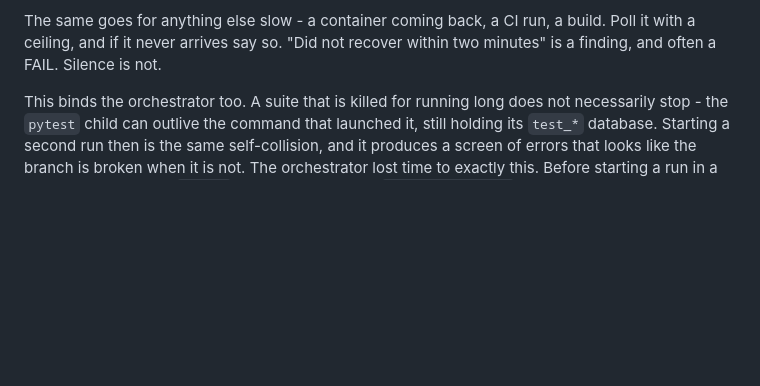
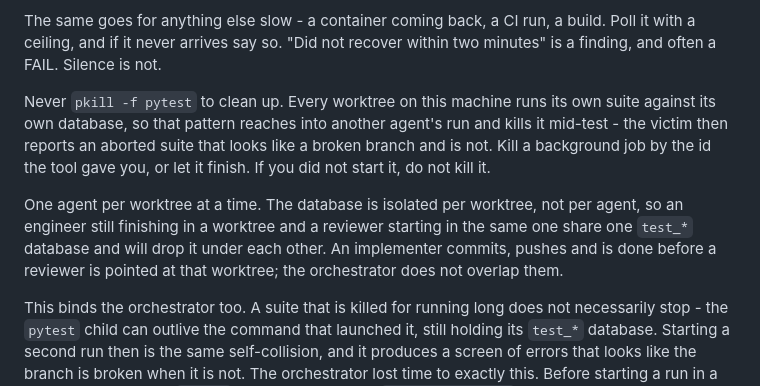
Before and after one commit to alexeygrigorev/retroloop, a Markdown page: _docs/process.md, the part around the change. Drawn GitHub-style; blank space fills up the shorter version.

Commit message:
Ban `pkill -f pytest`, and one agent per worktree
Two failure modes from #23's hand-off, both from worktrees sharing a
host. An agent ran `pkill -f pytest` to clean up its own background run;
the pattern also matches every other worktree's suite, so it killed a
reviewer's run mid-test and produced an aborted-suite result that looked
like a broken branch. And an implementer that kept re-running the suite
in a worktree a reviewer had just been pointed at meant two agents on
one `test_*` database.

Kill a job by its id, never by pattern. One agent per worktree at a
time: an implementer is done - committed and pushed - before a reviewer
is sent to that worktree.

Claude-Session: https://claude.ai/code/session_01614GZjXmRYyfmycr5NfFmn

```diff
--- a/_docs/process.md
+++ b/_docs/process.md
@@ -115,6 +115,20 @@ The same goes for anything else slow - a container coming back, a CI
 run, a build. Poll it with a ceiling, and if it never arrives say so.
 "Did not recover within two minutes" is a finding, and often a FAIL.
 Silence is not.
+
+Never `pkill -f pytest` to clean up. Every worktree on this machine runs
+its own suite against its own database, so that pattern reaches into
+another agent's run and kills it mid-test - the victim then reports an
+aborted suite that looks like a broken branch and is not. Kill a
+background job by the id the tool gave you, or let it finish. If you did
+not start it, do not kill it.
+
+One agent per worktree at a time. The database is isolated per worktree,
+not per agent, so an engineer still finishing in a worktree and a
+reviewer starting in the same one share one `test_*` database and will
+drop it under each other. An implementer commits, pushes and is done
+before a reviewer is pointed at that worktree; the orchestrator does not
+overlap them.
 
 This binds the orchestrator too. A suite that is killed for running
 long does not necessarily stop - the `pytest` child can outlive the
```
